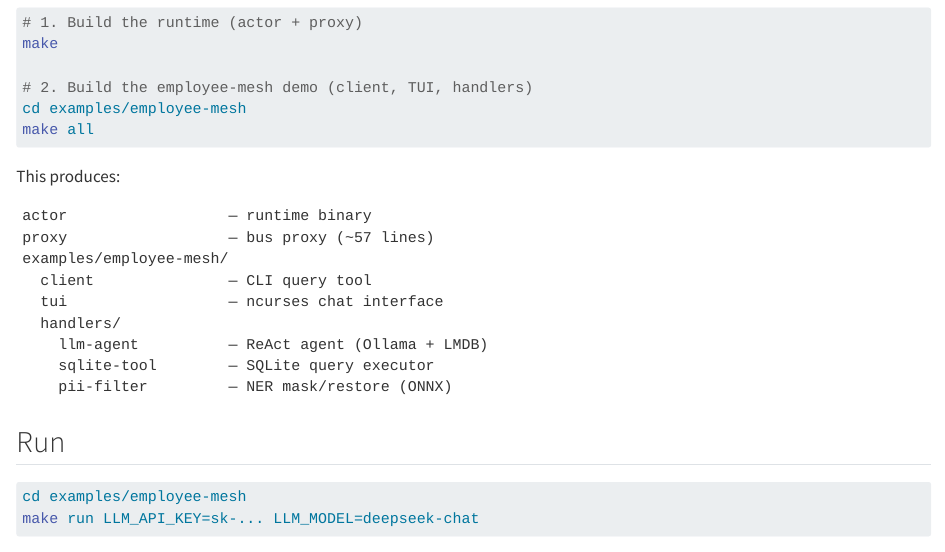
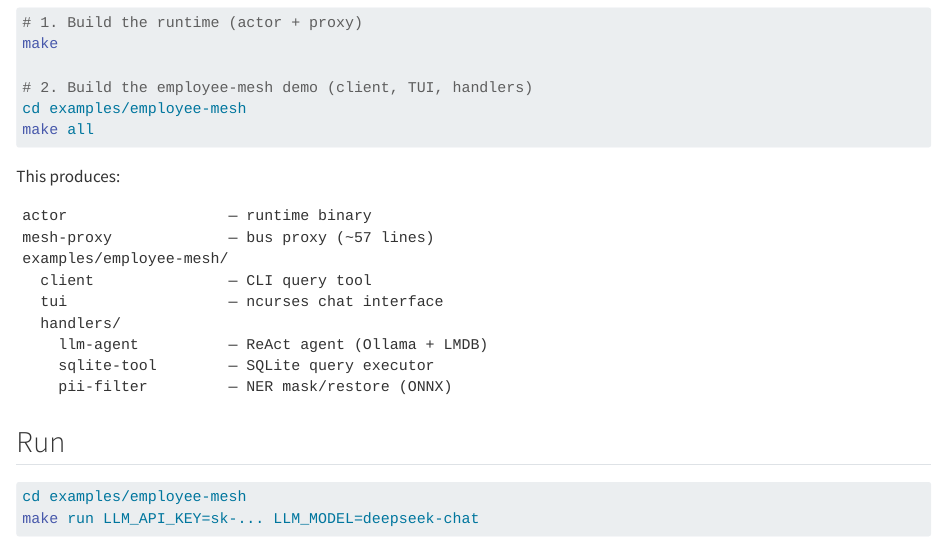
Before and after one commit to muralidhar-challa/actor-mesh, a Quarto document (docs/quickstart.qmd): the page in a window 1100 px wide, from 1140 px down. Rendered offline with R 4.5, knitr and Pandoc in place of Quarto, with nearby package versions; the code chunks are not run, so their results and figures are left out; long lines of code are wrapped.

Commit message:
docs: fix stale proxy binary name references in quickstart

````diff
--- a/docs/quickstart.qmd
+++ b/docs/quickstart.qmd
@@ -68,7 +68,7 @@ This produces:
 
 ```
 actor                  — runtime binary
-proxy                  — bus proxy (~57 lines)
+mesh-proxy             — bus proxy (~57 lines)
 examples/employee-mesh/
   client               — CLI query tool
   tui                  — ncurses chat interface
````
Also changed, not shown: docs/quickstart.qmd (2 more changed lines).
